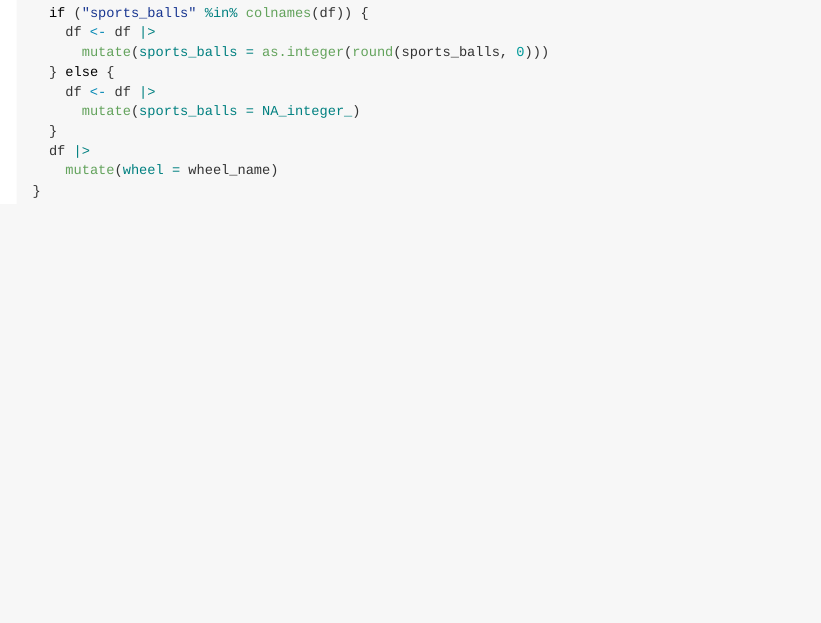
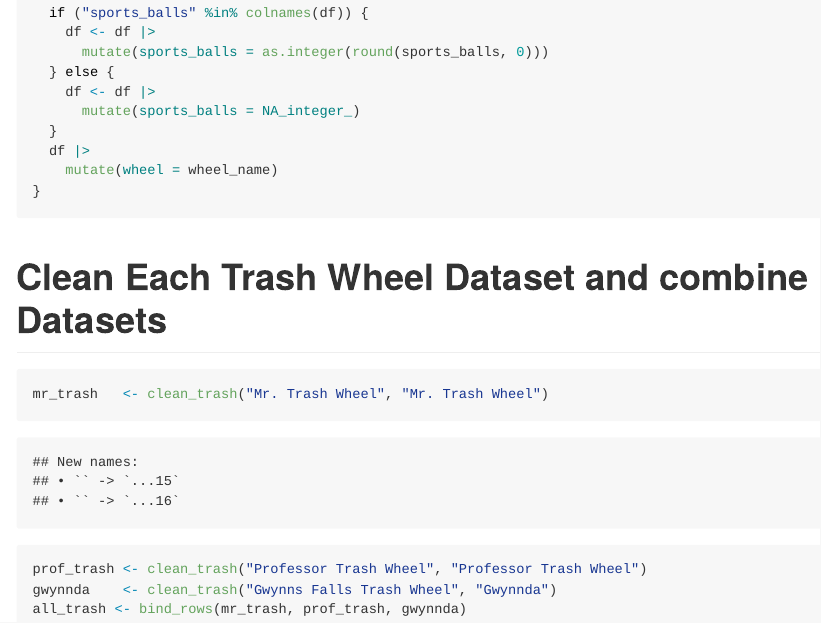
Before and after one commit to XiuhongFan/p8105DS_hw2_xf2302, an R Markdown document (p8105_hw2_xf2302.Rmd): the page in a window 1100 px wide, from 4020 px down. The pictures show the output file p8105_hw2_xf2302.md that the author committed with the source, drawn offline in the style of GitHub.

Commit message:
Clean Each Trash Wheel Dataset and combine Datasets

````diff
--- a/p8105_hw2_xf2302.Rmd
+++ b/p8105_hw2_xf2302.Rmd
@@ -107,3 +107,10 @@ clean_trash <- function(sheet_name, wheel_name) {
     mutate(wheel = wheel_name)
 }
 ```
+# Clean Each Trash Wheel Dataset and combine Datasets
+```{r}
+mr_trash   <- clean_trash("Mr. Trash Wheel", "Mr. Trash Wheel")
+prof_trash <- clean_trash("Professor Trash Wheel", "Professor Trash Wheel")
+gwynnda    <- clean_trash("Gwynns Falls Trash Wheel", "Gwynnda")
+all_trash <- bind_rows(mr_trash, prof_trash, gwynnda)
+```
````
Also changed, not shown: p8105_hw2_xf2302.md.
